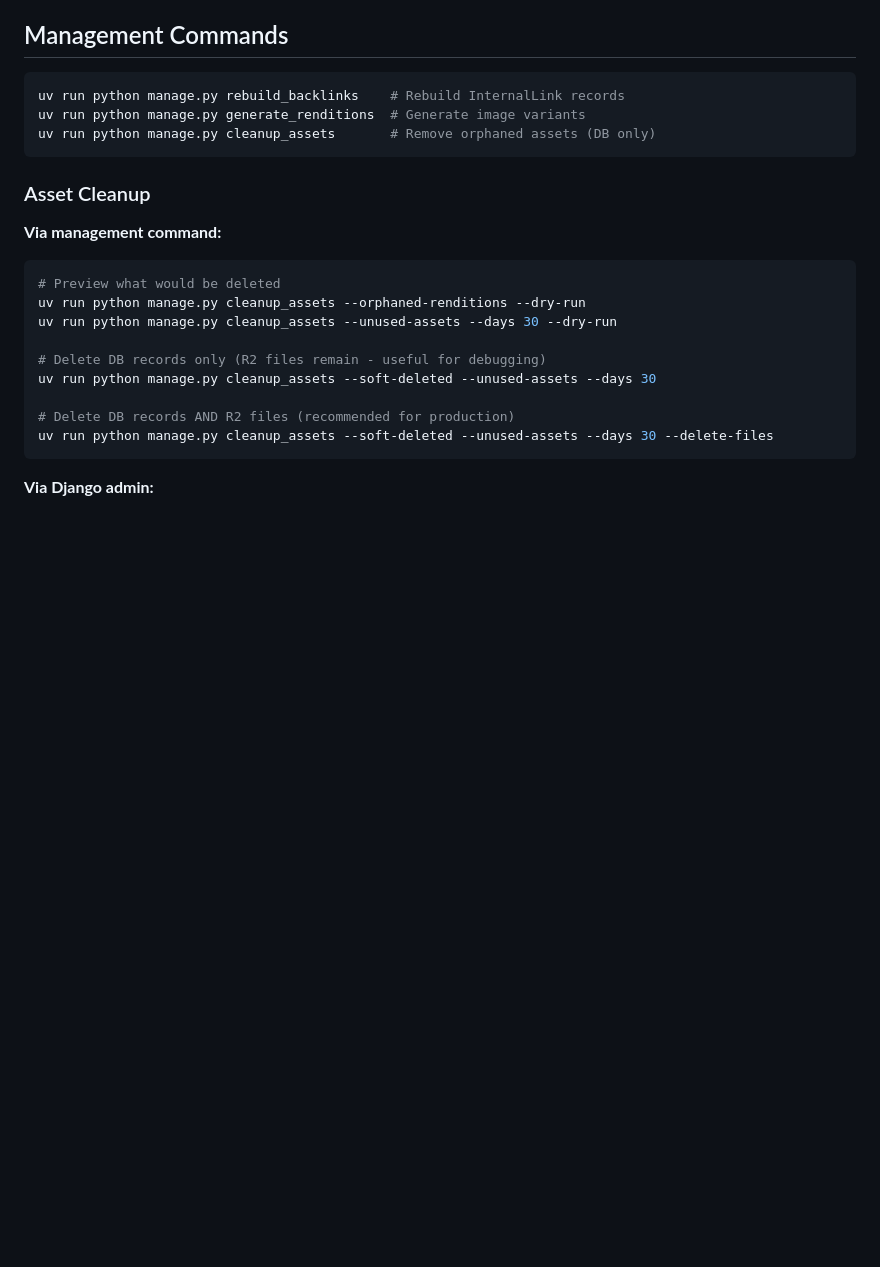
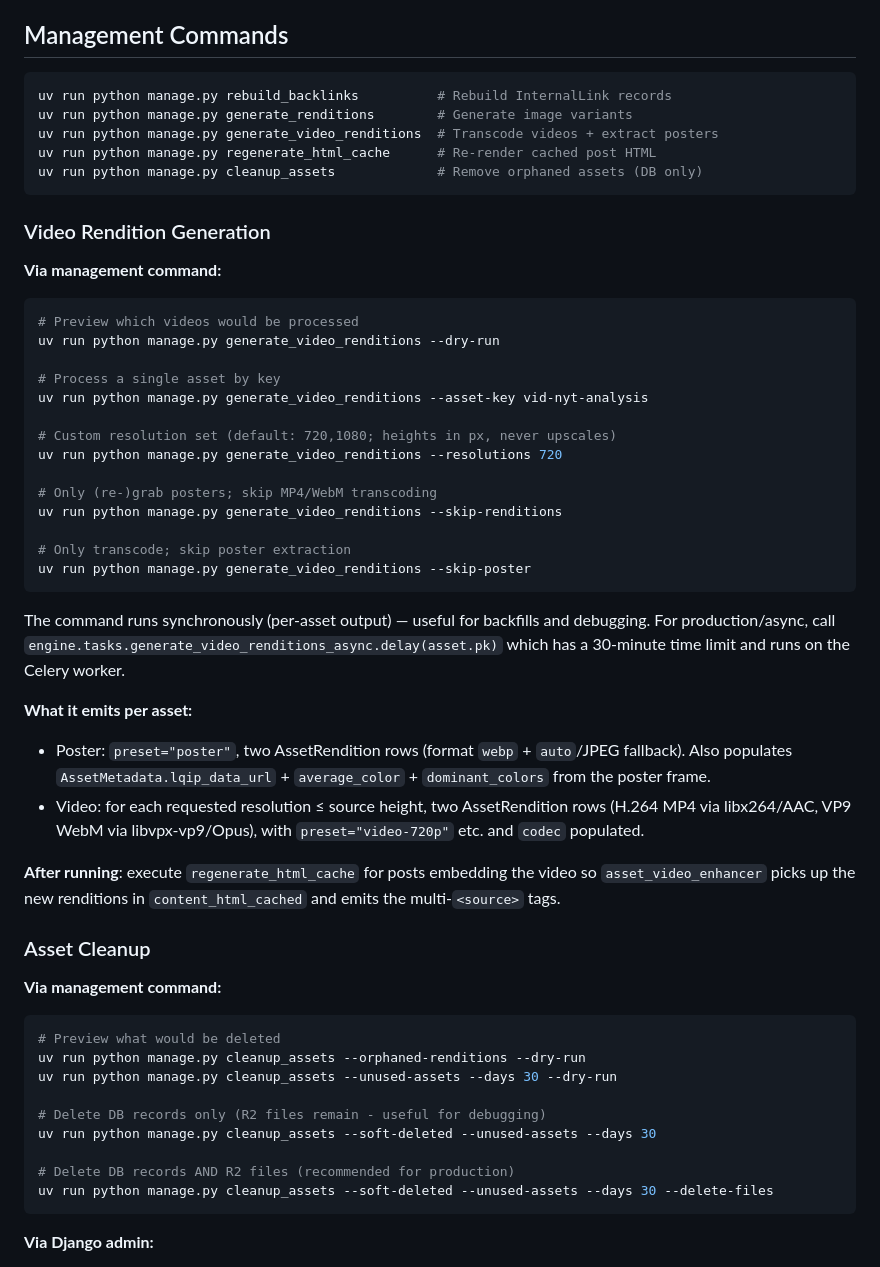
Before and after one commit to mbryantms/ATProject, a Markdown page: CLAUDE.md, the part around the change. Drawn GitHub-style; blank space fills up the shorter version.

Commit message:
Document video rendition command and sh -c wrapper for Flower start
CLAUDE.md picks up the new management commands (generate_video_renditions,
regenerate_html_cache) with usage notes and a pointer to the async task.
DEPLOYMENT.md wraps Flower's start command in sh -c so Railway actually
expands \$PORT and \$FLOWER_BASIC_AUTH instead of passing them literally.

Co-Authored-By: Claude Opus 4.7 (1M context) <noreply@anthropic.com>

````diff
--- a/CLAUDE.md
+++ b/CLAUDE.md
@@ -131,10 +131,40 @@ uv run python manage.py rebuild_backlinks
 ## Management Commands
 
 ```bash
-uv run python manage.py rebuild_backlinks    # Rebuild InternalLink records
-uv run python manage.py generate_renditions  # Generate image variants
-uv run python manage.py cleanup_assets       # Remove orphaned assets (DB only)
+uv run python manage.py rebuild_backlinks          # Rebuild InternalLink records
+uv run python manage.py generate_renditions        # Generate image variants
+uv run python manage.py generate_video_renditions  # Transcode videos + extract posters
+uv run python manage.py regenerate_html_cache      # Re-render cached post HTML
+uv run python manage.py cleanup_assets             # Remove orphaned assets (DB only)
 ```
+
+### Video Rendition Generation
+
+**Via management command:**
+```bash
+# Preview which videos would be processed
+uv run python manage.py generate_video_renditions --dry-run
+
+# Process a single asset by key
+uv run python manage.py generate_video_renditions --asset-key vid-nyt-analysis
+
+# Custom resolution set (default: 720,1080; heights in px, never upscales)
+uv run python manage.py generate_video_renditions --resolutions 720
+
+# Only (re-)grab posters; skip MP4/WebM transcoding
+uv run python manage.py generate_video_renditions --skip-renditions
+
+# Only transcode; skip poster extraction
+uv run python manage.py generate_video_renditions --skip-poster
+```
+
+The command runs synchronously (per-asset output) — useful for backfills and debugging. For production/async, call `engine.tasks.generate_video_renditions_async.delay(asset.pk)` which has a 30-minute time limit and runs on the Celery worker.
+
+**What it emits per asset:**
+- Poster: `preset="poster"`, two AssetRendition rows (format `webp` + `auto`/JPEG fallback). Also populates `AssetMetadata.lqip_data_url` + `average_color` + `dominant_colors` from the poster frame.
+- Video: for each requested resolution ≤ source height, two AssetRendition rows (H.264 MP4 via libx264/AAC, VP9 WebM via libvpx-vp9/Opus), with `preset="video-720p"` etc. and `codec` populated.
+
+**After running**: execute `regenerate_html_cache` for posts embedding the video so `asset_video_enhancer` picks up the new renditions in `content_html_cached` and emits the multi-`<source>` tags.
 
 ### Asset Cleanup
 
````
Also changed, not shown: DEPLOYMENT.md (+2 -2 lines).
